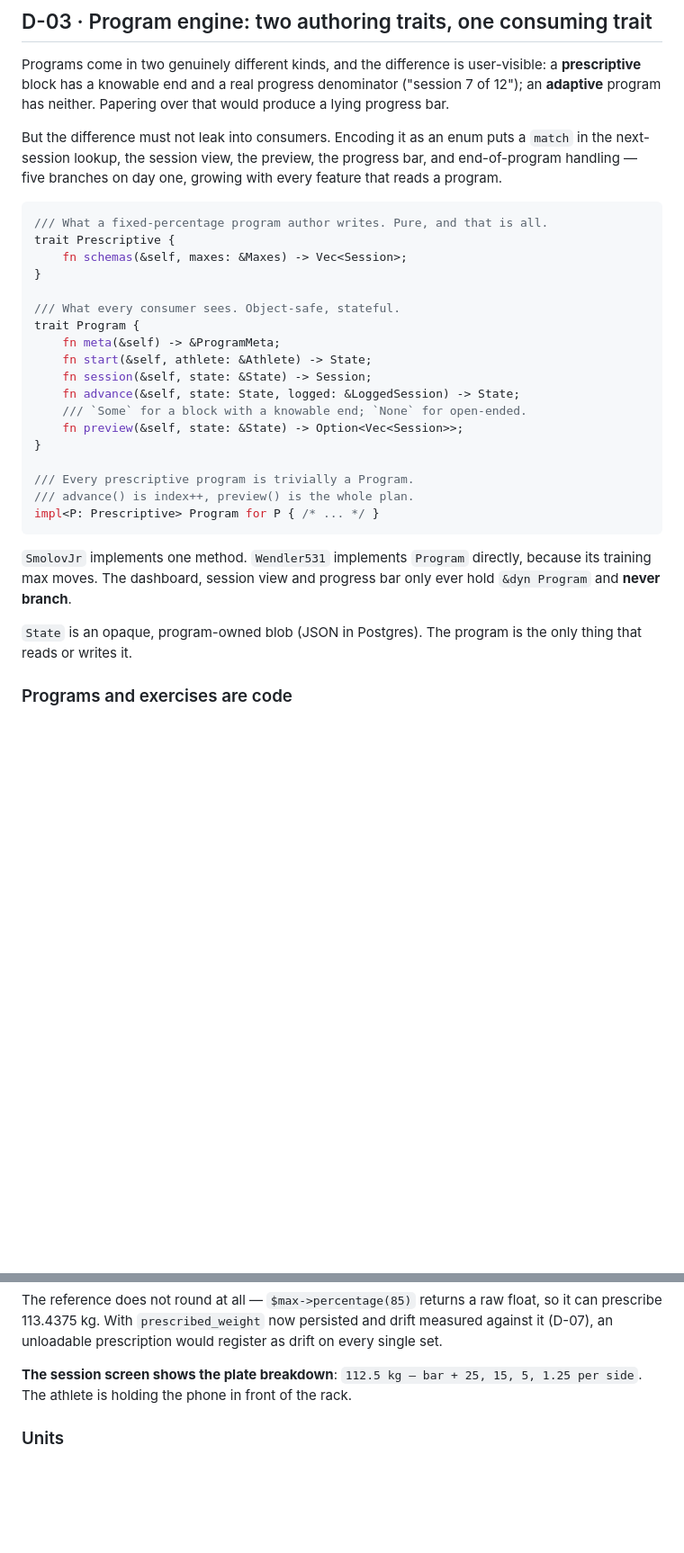
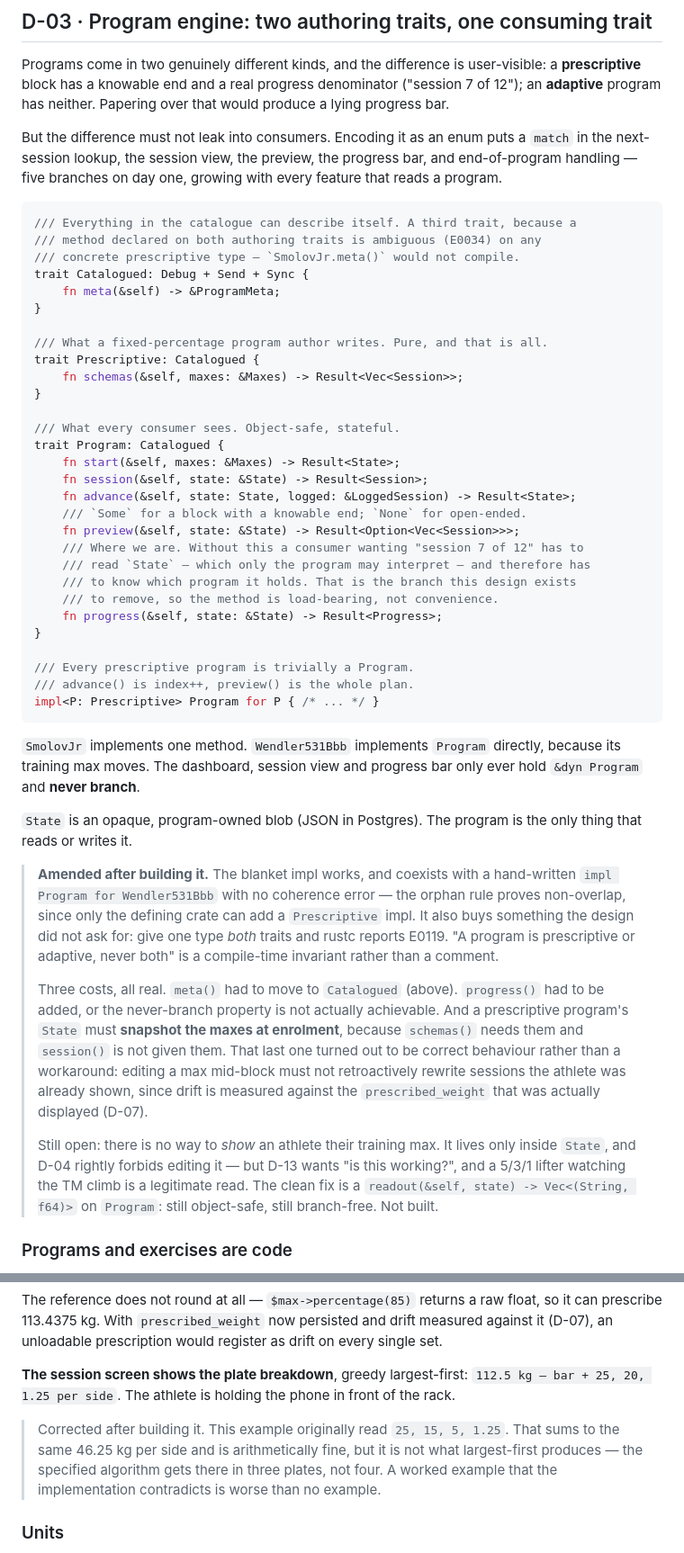
Before and after one commit to sasin91/athletos.app, a Markdown page: docs/DESIGN.md, 2 parts joined by grey strips. Shown at 90% size. GitHub-like rendering; blank space fills up the shorter version.

Commit message:
Amend D-03, D-04 and D-15 against what building them taught
The engine is built and its 26 tests pass, so the design doc can stop
guessing about three things it got wrong.

D-03: the trait sketch was not implementable as written. `meta()` on
both authoring traits is ambiguous (E0034) on any concrete prescriptive
type, so it moves to a `Catalogued` supertrait. `progress()` is added
and is load-bearing: without it a consumer wanting "session 7 of 12"
must read `State`, which only the program may interpret, which is
exactly the branch the design exists to remove. `start` takes `&Maxes`,
not an `&Athlete` the pure crate cannot see.

Recorded, too, what the blanket impl turned out to buy: implement both
traits on one type and rustc reports E0119, so "prescriptive or
adaptive, never both" is checked by the compiler.

D-04: the worked plate example was arithmetically correct but not what
greedy largest-first produces — 112.5 kg is 25+20+1.25 per side, three
plates, not the four the doc showed. An example the implementation
contradicts is worse than none.

D-15: `serde_json` was missing from the dependency list, contradicting
D-03's requirement that `State` be opaque JSON.

Also noted the one gap the build exposed and did not close: there is no
way to show an athlete their training max, which D-13 will want.

Co-Authored-By: Claude Opus 5 (1M context) <noreply@anthropic.com>
Claude-Session: https://claude.ai/code/session_014tPFQVaZVcZuqz2jQoqPU7

````diff
--- a/docs/DESIGN.md
+++ b/docs/DESIGN.md
@@ -77,19 +77,30 @@ bar, and end-of-program handling — five branches on day one, growing with ever
 feature that reads a program.
 
 ```rust
+/// Everything in the catalogue can describe itself. A third trait, because a
+/// method declared on both authoring traits is ambiguous (E0034) on any
+/// concrete prescriptive type — `SmolovJr.meta()` would not compile.
+trait Catalogued: Debug + Send + Sync {
+    fn meta(&self) -> &ProgramMeta;
+}
+
 /// What a fixed-percentage program author writes. Pure, and that is all.
-trait Prescriptive {
-    fn schemas(&self, maxes: &Maxes) -> Vec<Session>;
+trait Prescriptive: Catalogued {
+    fn schemas(&self, maxes: &Maxes) -> Result<Vec<Session>>;
 }
 
 /// What every consumer sees. Object-safe, stateful.
-trait Program {
-    fn meta(&self) -> &ProgramMeta;
-    fn start(&self, athlete: &Athlete) -> State;
-    fn session(&self, state: &State) -> Session;
-    fn advance(&self, state: State, logged: &LoggedSession) -> State;
+trait Program: Catalogued {
+    fn start(&self, maxes: &Maxes) -> Result<State>;
+    fn session(&self, state: &State) -> Result<Session>;
+    fn advance(&self, state: State, logged: &LoggedSession) -> Result<State>;
     /// `Some` for a block with a knowable end; `None` for open-ended.
-    fn preview(&self, state: &State) -> Option<Vec<Session>>;
+    fn preview(&self, state: &State) -> Result<Option<Vec<Session>>>;
+    /// Where we are. Without this a consumer wanting "session 7 of 12" has to
+    /// read `State` — which only the program may interpret — and therefore has
+    /// to know which program it holds. That is the branch this design exists
+    /// to remove, so the method is load-bearing, not convenience.
+    fn progress(&self, state: &State) -> Result<Progress>;
 }
 
 /// Every prescriptive program is trivially a Program.
@@ -97,12 +108,34 @@ trait Program {
 impl<P: Prescriptive> Program for P { /* ... */ }
 ```
 
-`SmolovJr` implements one method. `Wendler531` implements `Program` directly,
-because its training max moves. The dashboard, session view and progress bar
-only ever hold `&dyn Program` and **never branch**.
+`SmolovJr` implements one method. `Wendler531Bbb` implements `Program`
+directly, because its training max moves. The dashboard, session view and
+progress bar only ever hold `&dyn Program` and **never branch**.
 
 `State` is an opaque, program-owned blob (JSON in Postgres). The program is the
 only thing that reads or writes it.
+
+> **Amended after building it.** The blanket impl works, and coexists with a
+> hand-written `impl Program for Wendler531Bbb` with no coherence error — the
+> orphan rule proves non-overlap, since only the defining crate can add a
+> `Prescriptive` impl. It also buys something the design did not ask for: give
+> one type *both* traits and rustc reports E0119. "A program is prescriptive or
+> adaptive, never both" is a compile-time invariant rather than a comment.
+>
+> Three costs, all real. `meta()` had to move to `Catalogued` (above).
+> `progress()` had to be added, or the never-branch property is not actually
+> achievable. And a prescriptive program's `State` must **snapshot the maxes at
+> enrolment**, because `schemas()` needs them and `session()` is not given
+> them. That last one turned out to be correct behaviour rather than a
+> workaround: editing a max mid-block must not retroactively rewrite sessions
+> the athlete was already shown, since drift is measured against the
+> `prescribed_weight` that was actually displayed (D-07).
+>
+> Still open: there is no way to *show* an athlete their training max. It lives
+> only inside `State`, and D-04 rightly forbids editing it — but D-13 wants "is
+> this working?", and a 5/3/1 lifter watching the TM climb is a legitimate
+> read. The clean fix is a `readout(&self, state) -> Vec<(String, f64)>` on
+> `Program`: still object-safe, still branch-free. Not built.
 
 ### Programs and exercises are code
 
@@ -155,8 +188,15 @@ float, so it can prescribe 113.4375 kg. With `prescribed_weight` now persisted
 and drift measured against it (D-07), an unloadable prescription would register
 as drift on every single set.
 
-**The session screen shows the plate breakdown**: `112.5 kg — bar + 25, 15, 5,
-1.25 per side`. The athlete is holding the phone in front of the rack.
+**The session screen shows the plate breakdown**, greedy largest-first:
+`112.5 kg — bar + 25, 20, 1.25 per side`. The athlete is holding the phone in
+front of the rack.
+
+> Corrected after building it. This example originally read `25, 15, 5, 1.25`.
+> That sums to the same 46.25 kg per side and is arithmetically fine, but it is
+> not what largest-first produces — the specified algorithm gets there in three
+> plates, not four. A worked example that the implementation contradicts is
+> worse than no example.
 
 ### Units
 
````
Also changed, not shown: other parts of docs/DESIGN.md (+6 -2 lines).
